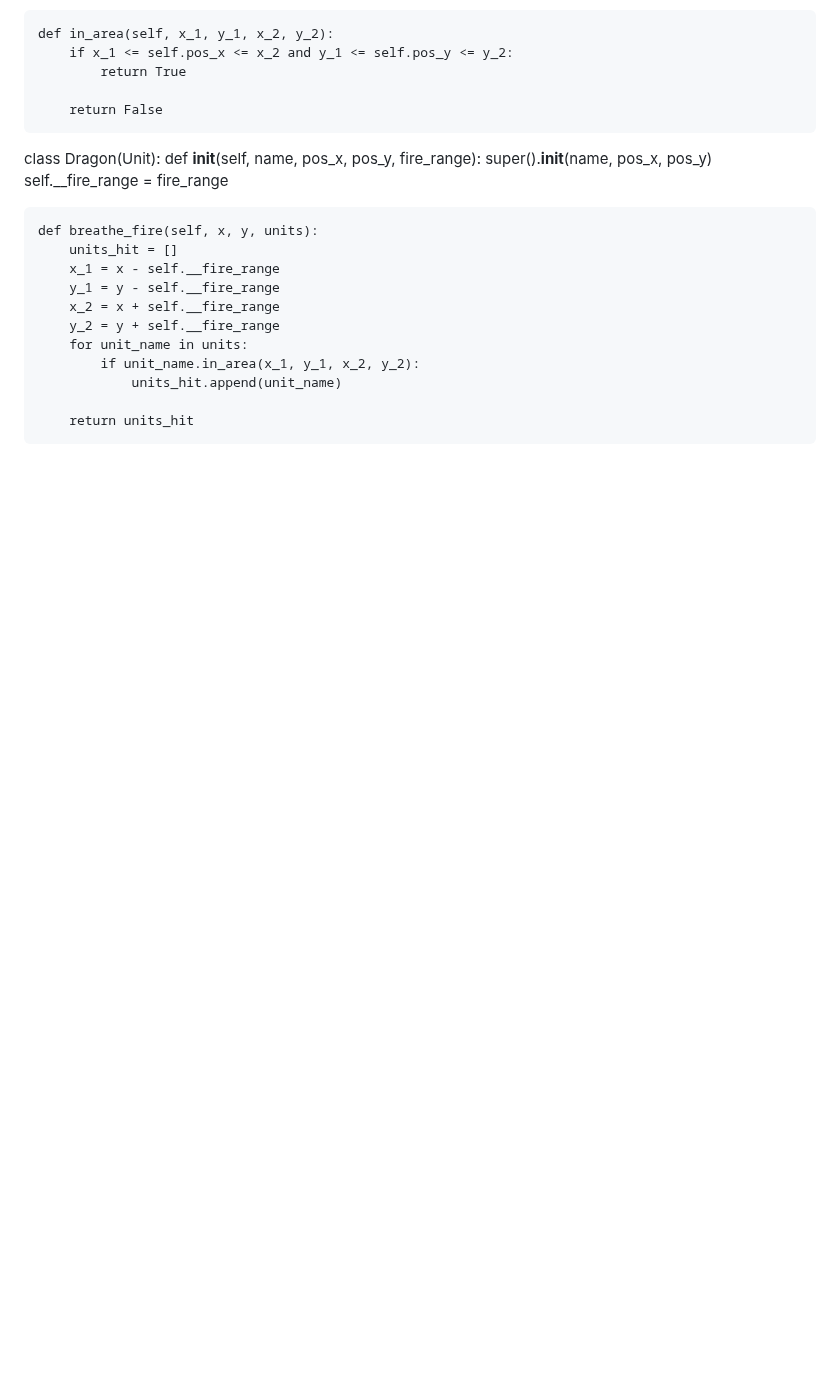
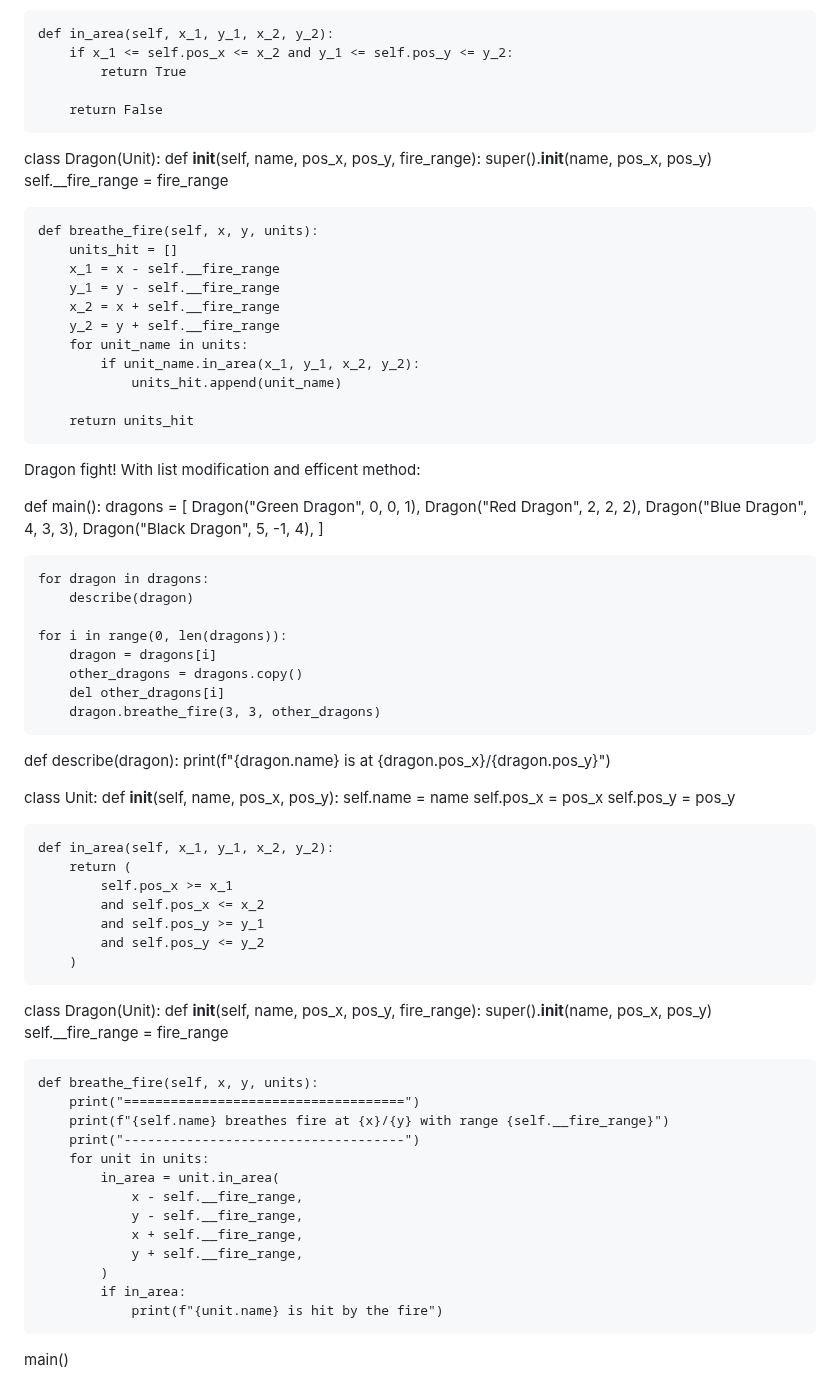
Before and after one commit to ashkyw/bootdev_notes, a Markdown page: python-oop/Inheritance.md, the part around the change. Drawn GitHub-style; blank space fills up the shorter version.

Commit message:
Update Inheritance.md
Added a dragon fight simulation with fire breathing and unit area detection.

```diff
--- a/python-oop/Inheritance.md
+++ b/python-oop/Inheritance.md
@@ -228,3 +228,63 @@ class Dragon(Unit):
                 units_hit.append(unit_name)
 
         return units_hit
+
+Dragon fight! With list modification and efficent method:
+
+def main():
+    dragons = [
+        Dragon("Green Dragon", 0, 0, 1),
+        Dragon("Red Dragon", 2, 2, 2),
+        Dragon("Blue Dragon", 4, 3, 3),
+        Dragon("Black Dragon", 5, -1, 4),
+    ]
+
+    for dragon in dragons:
+        describe(dragon)
+
+    for i in range(0, len(dragons)):
+        dragon = dragons[i]
+        other_dragons = dragons.copy()
+        del other_dragons[i]
+        dragon.breathe_fire(3, 3, other_dragons)
+
+def describe(dragon):
+    print(f"{dragon.name} is at {dragon.pos_x}/{dragon.pos_y}")
+
+
+class Unit:
+    def __init__(self, name, pos_x, pos_y):
+        self.name = name
+        self.pos_x = pos_x
+        self.pos_y = pos_y
+
+    def in_area(self, x_1, y_1, x_2, y_2):
+        return (
+            self.pos_x >= x_1
+            and self.pos_x <= x_2
+            and self.pos_y >= y_1
+            and self.pos_y <= y_2
+        )
+
+
+class Dragon(Unit):
+    def __init__(self, name, pos_x, pos_y, fire_range):
+        super().__init__(name, pos_x, pos_y)
+        self.__fire_range = fire_range
+
+    def breathe_fire(self, x, y, units):
+        print("====================================")
+        print(f"{self.name} breathes fire at {x}/{y} with range {self.__fire_range}")
+        print("------------------------------------")
+        for unit in units:
+            in_area = unit.in_area(
+                x - self.__fire_range,
+                y - self.__fire_range,
+                x + self.__fire_range,
+                y + self.__fire_range,
+            )
+            if in_area:
+                print(f"{unit.name} is hit by the fire")
+
+
+main()
```
